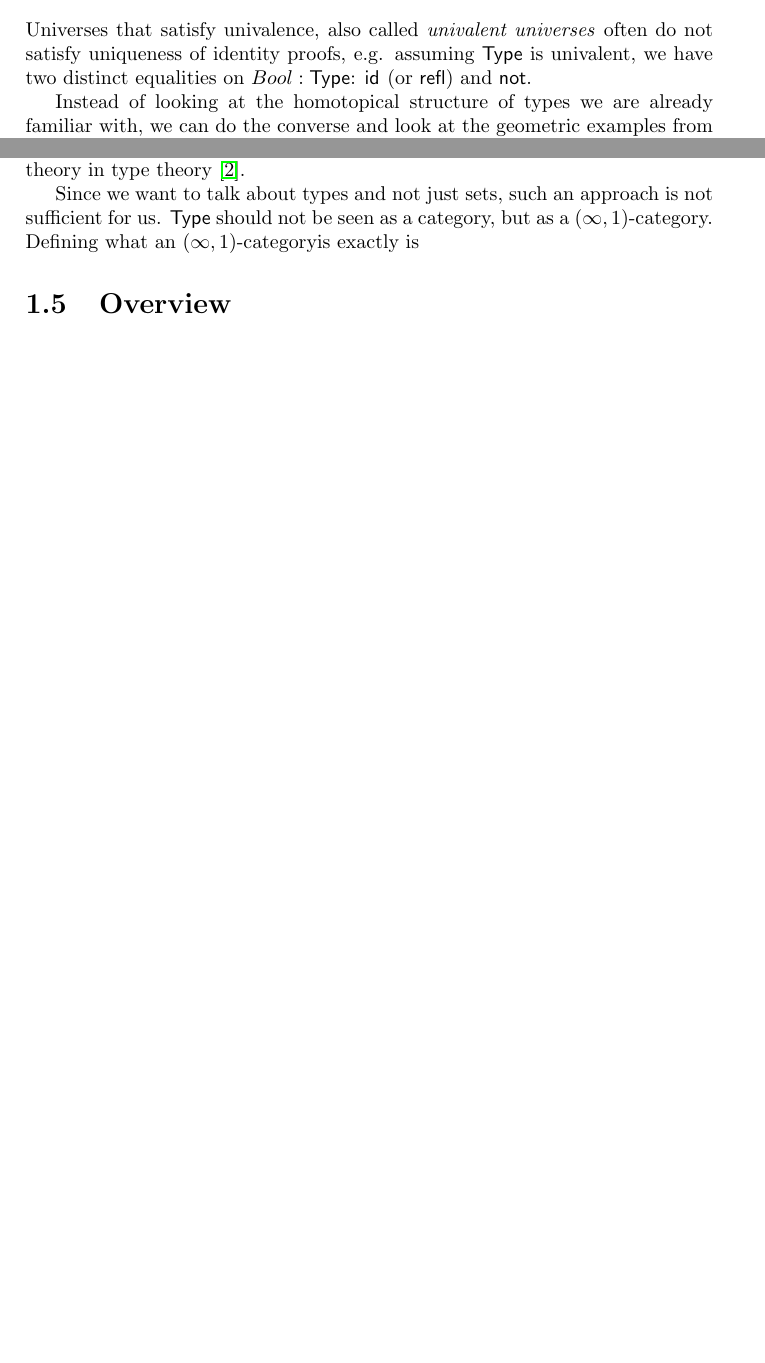
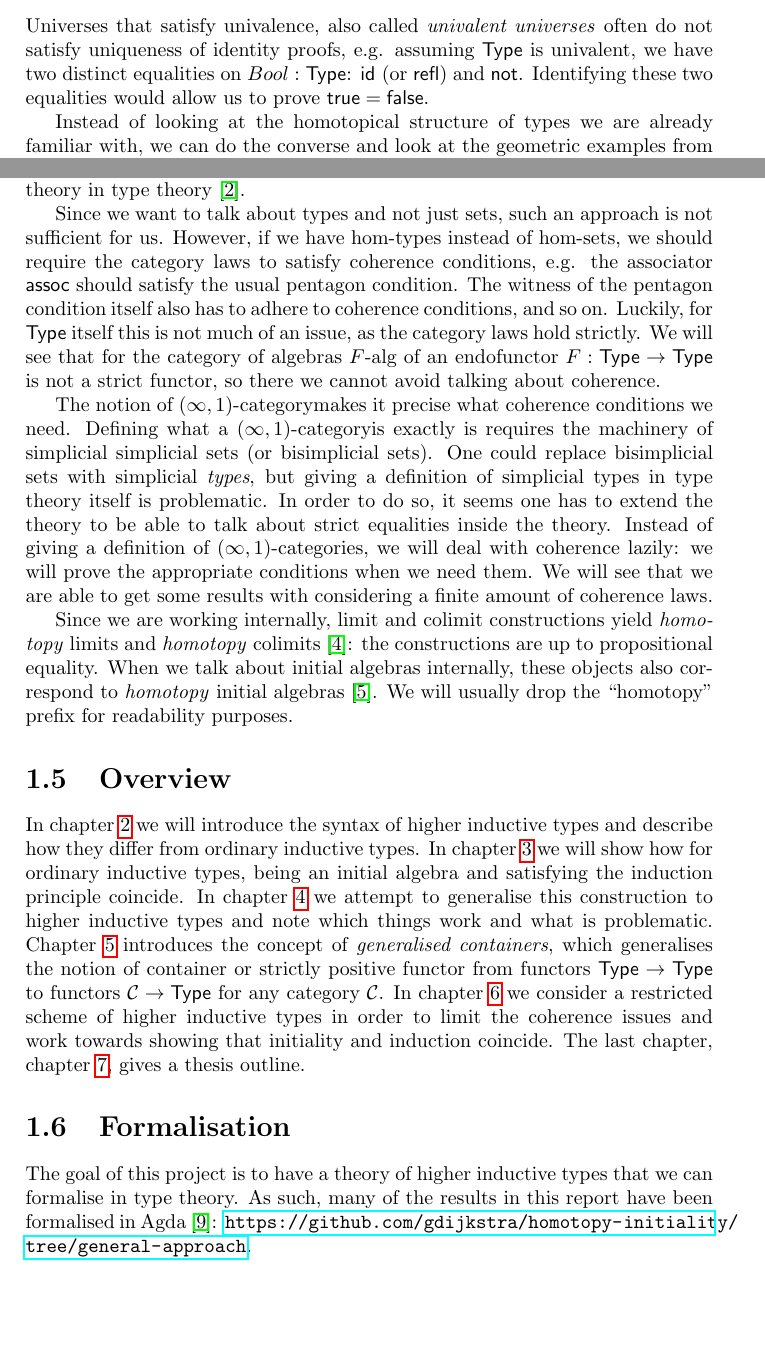
Before and after one commit to gdijkstra/second-year-report, a LaTeX thesis (second-year-report.tex, which reads macros.tex): two parts of pages 2 and 8 of 36, joined at a grey line, cut so that both start at the same text. Compiled offline with pdfLaTeX.

Commit message:
Finished introduction chapter.

```diff
--- a/macros.tex
+++ b/macros.tex
@@ -163,3 +163,5 @@
 \newcommand{\omegacats}{$(\infty,1)$-categories}
 \newcommand{\obj}{\mathsf{obj}}
 \newcommand{\Hom}{\mathsf{hom}}
+\newcommand{\true}{\mathsf{true}}
+\newcommand{\false}{\mathsf{false}}
--- a/second-year-report.tex
+++ b/second-year-report.tex
@@ -64,7 +64,8 @@ $$
 Universes that satisfy univalence, also called \emph{univalent
   universes} often do not satisfy \uip, \eg assuming $\Type$ is
 univalent, we have two distinct equalities on $Bool : \Type$: $\id{}$
-(or $\refl$) and $\boolnot$.
+(or $\refl$) and $\boolnot$. Identifying these two equalities would
+allow us to prove $\true = \false$.
 
 Instead of looking at the homotopical structure of types we are
 already familiar with, we can do the converse and look at the
@@ -393,12 +394,56 @@ only give us types that satisfy \uip. Doing so allows us to formalise
 basic category theory in type theory~\cite{Ahrens2015}.
 
 Since we want to talk about types and not just sets, such an approach
-is not sufficient for us. $\Type$ should not be seen as a category,
-but as a \omegacat. Defining what an \omegacat is exactly is
-
-% all limits and colimits are /homotopy/ limits and colimits
+is not sufficient for us. However, if we have hom-types instead of
+hom-sets, we should require the category laws to satisfy coherence
+conditions, \eg the associator $\assoc$ should satisfy the usual
+pentagon condition. The witness of the pentagon condition itself also
+has to adhere to coherence conditions, and so on. Luckily, for $\Type$
+itself this is not much of an issue, as the category laws hold
+strictly. We will see that for the category of algebras $\algcat{F}$
+of an endofunctor $F : \Type \to \Type$ is not a strict functor, so
+there we cannot avoid talking about coherence.
+
+The notion of \omegacat makes it precise what coherence conditions we
+need. Defining what a \omegacat is exactly is requires the machinery
+of simplicial simplicial sets (or bisimplicial sets). One could
+replace bisimplicial sets with simplicial \emph{types}, but giving a
+definition of simplicial types in type theory itself is
+problematic. In order to do so, it seems one has to extend the theory
+to be able to talk about strict equalities inside the theory. Instead
+of giving a definition of \omegacats, we will deal with coherence
+lazily: we will prove the appropriate conditions when we need them. We
+will see that we are able to get some results with considering a
+finite amount of coherence laws.
+
+Since we are working internally, limit and colimit constructions yield
+\emph{homotopy} limits and \emph{homotopy} colimits~\cite{Avigad2015}:
+the constructions are up to propositional equality. When we talk about
+initial algebras internally, these objects also correspond to
+\emph{homotopy} initial algebras~\cite{Awodey2012}. We will usually
+drop the ``homotopy'' prefix for readability purposes.
+
 \section{Overview}
 \label{sec:overview}
 
-
-\chapter{Syntax of higher inductive types}
+In~\cref{sec:syntax} we will introduce the syntax of \hits and
+describe how they differ from \oits. In~\cref{sec:oits} we will show
+how for \oits, being an initial algebra and satisfying the induction
+principle coincide. In~\cref{sec:hits} we attempt to generalise this
+construction to \hits and note which things work and what is
+problematic. \Cref{sec:gencontainers} introduces the concept of
+\emph{generalised containers}, which generalises the notion of
+container or strictly positive functor from functors $\Type \to \Type$
+to functors $\C \to \Type$ for any category
+$\C$. In~\cref{sec:onehits} we consider a restricted scheme of \hits
+in order to limit the coherence issues and work towards showing that
+initiality and induction coincide. The last chapter,
+\cref{sec:outline}, gives a thesis outline.
+
+\section{Formalisation}
+\label{sec:formalisation}
+
+The goal of this project is to have a theory of \hits that we can
+formalise in type theory. As such, many of the results in this report
+have been formalised in Agda~\cite{Norell2009}:
+\url{https://github.com/gdijkstra/homotopy-initiality/tree/general-approach}.
```
Also changed, not shown: second-year-report.bib (+20 -0 lines), second-year-report.tex (11 more changed lines).
